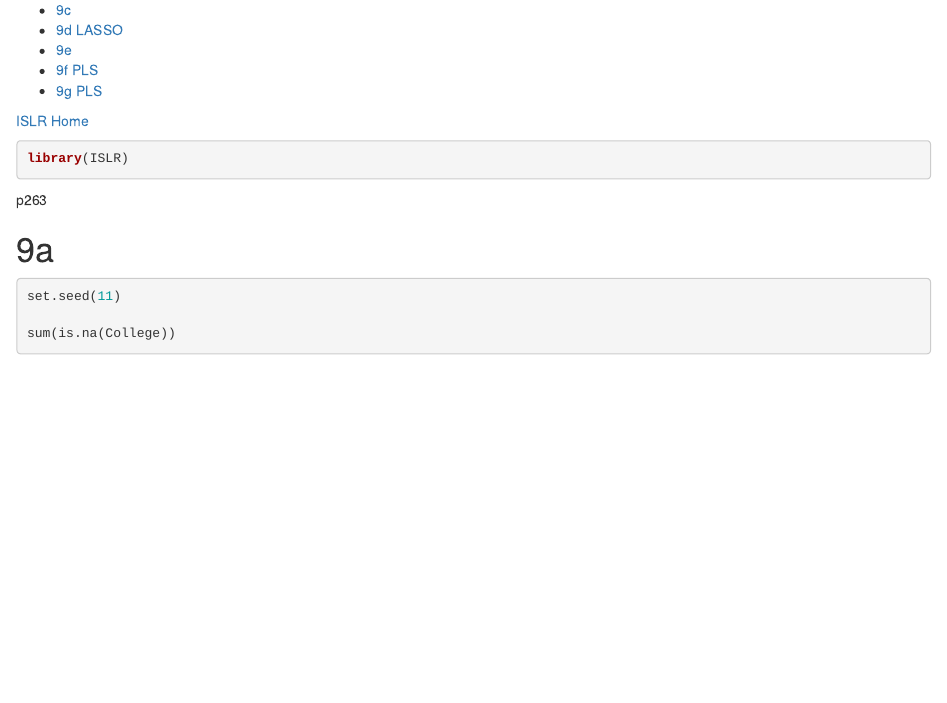
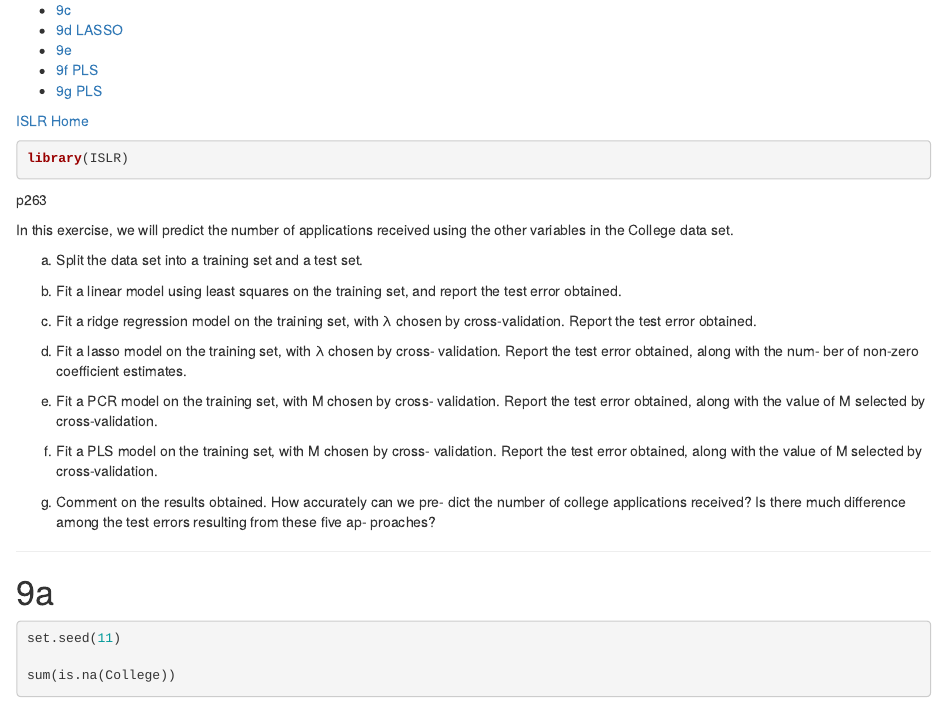
Before and after one commit to melling/ISLR, an R Markdown document (chapter06/06_09_melling.Rmd): the page in a window 1100 px wide, from 110 px down. Rendered offline with R 4.5, knitr and Pandoc, with nearby package versions; some code elsewhere in the file could not run offline.

Commit message:
Update 06_09_melling.Rmd

```diff
--- a/chapter06/06_09_melling.Rmd
+++ b/chapter06/06_09_melling.Rmd
@@ -17,6 +17,26 @@ library(ISLR)
 
 p263
 
+ In this exercise, we will predict the number of applications received using the other variables in the College data set.
+
+(a) Split the data set into a training set and a test set.
+
+(b) Fit a linear model using least squares on the training set, and
+report the test error obtained.
+
+(c) Fit a ridge regression model on the training set, with λ chosen
+by cross-validation. Report the test error obtained.
+
+(d) Fit a lasso model on the training set, with λ chosen by cross- validation. Report the test error obtained, along with the num-
+ber of non-zero coefficient estimates.
+
+(e) Fit a PCR model on the training set, with M chosen by cross- validation. Report the test error obtained, along with the value of M selected by cross-validation.
+
+(f) Fit a PLS model on the training set, with M chosen by cross- validation. Report the test error obtained, along with the value of M selected by cross-validation.
+
+(g) Comment on the results obtained. How accurately can we pre- dict the number of college applications received? Is there much difference among the test errors resulting from these five ap- proaches?
+
+***
 
 # 9a
 
```
